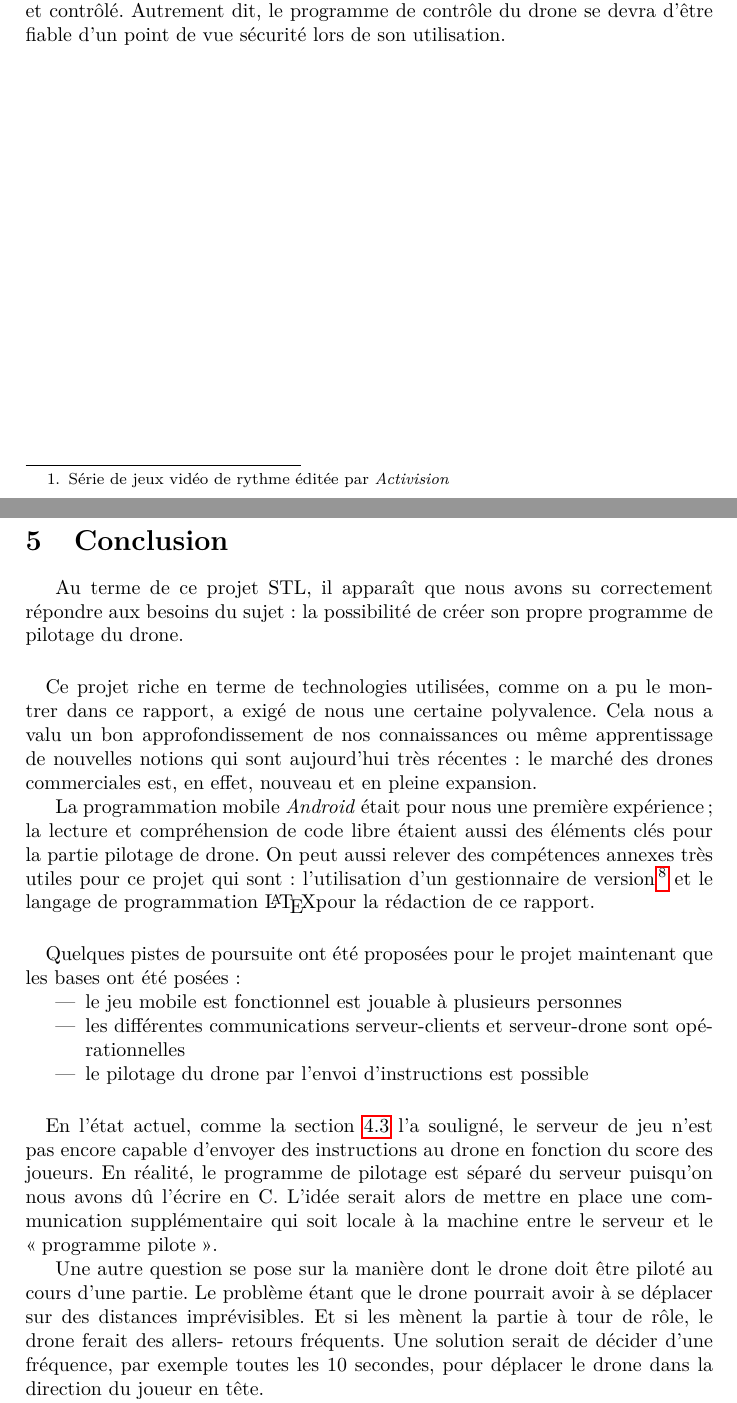
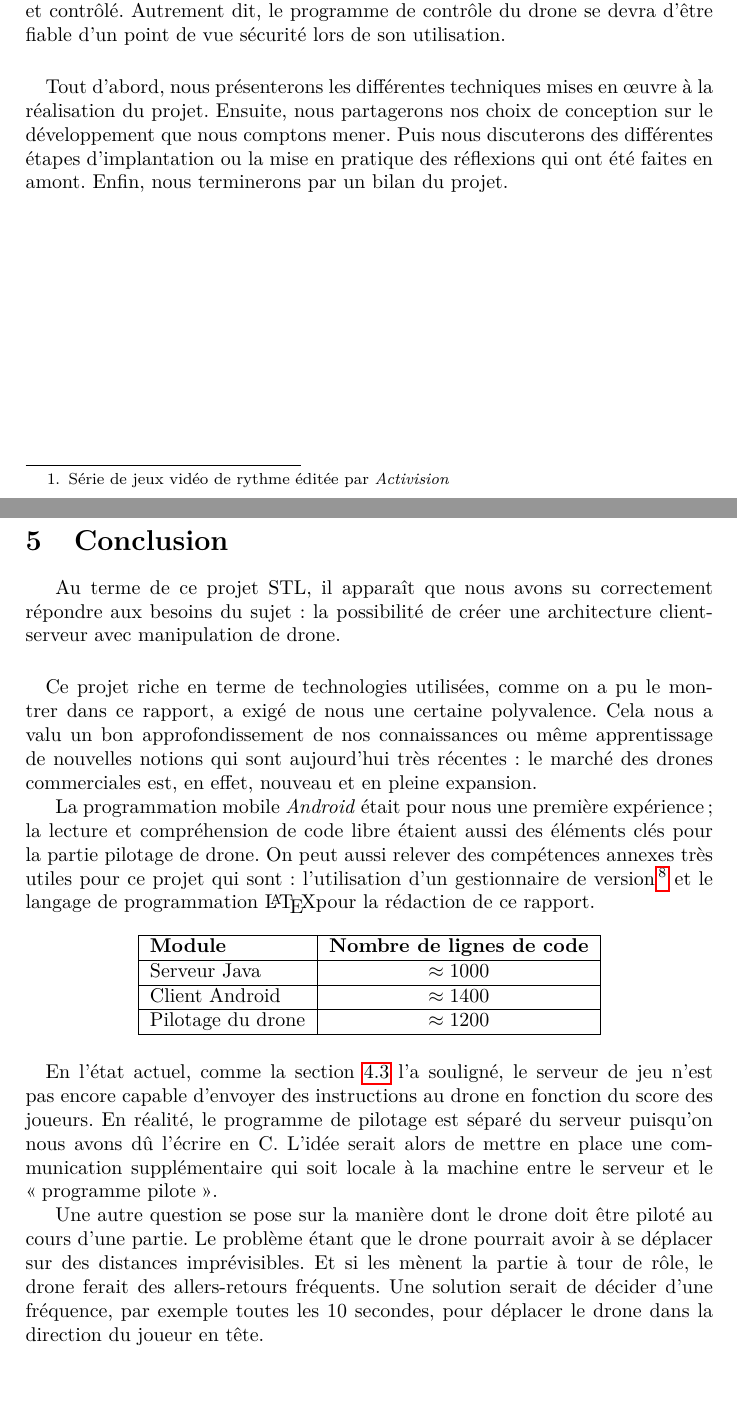
Before and after one commit to Alexandre-Fernandez-dev/RockAn-Dron, a LaTeX document (Rapport/rapport.tex, which reads Rapport/conclusion/conclusion.tex, Rapport/introduction/introduction.tex, Rapport/preamble/preamble.tex): two parts of pages 3 and 12 of 12, joined at a grey line, cut so that both start at the same text, the shorter picture padded with empty space. Compiled offline with pdfLaTeX.

Commit message:
Rapport final

```diff
--- a/Rapport/conclusion/conclusion.tex
+++ b/Rapport/conclusion/conclusion.tex
@@ -1,24 +1,31 @@
 \newpage
 \section{Conclusion}
 
-Au terme de ce projet STL, il apparaît que nous avons su correctement répondre aux besoins du sujet : la possibilité de créer son propre programme de pilotage du drone.
+Au terme de ce projet STL, il apparaît que nous avons su correctement répondre aux besoins du sujet : la possibilité de créer une architecture client-serveur avec manipulation de drone.
 
 \paragraph{}
 Ce projet riche en terme de technologies utilisées, comme on a pu le montrer dans ce rapport, a exigé de nous une certaine polyvalence. Cela nous a valu un bon approfondissement de nos connaissances ou même apprentissage de nouvelles notions qui sont aujourd'hui très récentes : le marché des drones commerciales est, en effet, nouveau et en pleine expansion.
 
 La programmation mobile \android{} était pour nous une première expérience; la lecture et compréhension de code libre étaient aussi des éléments clés pour la partie pilotage de drone. On peut aussi relever des compétences annexes très utiles pour ce projet qui sont : l'utilisation d'un gestionnaire de version\footnote{\url{https://github.com/LexTek/RockAn-Dron}} et le langage de programmation \LaTeX pour la rédaction de ce rapport.
 
-\paragraph{}
-Quelques pistes de poursuite ont été proposées pour le projet maintenant que les bases ont été posées :
-\begin{itemize}
-\item le jeu mobile est fonctionnel est jouable à plusieurs personnes
-\item les différentes communications serveur-clients et serveur-drone sont opérationnelles
-\item le pilotage du drone par l'envoi d'instructions est possible
-\end{itemize}
+\begin{center}
+\begin{tabular}{|l|c|}
+\hline
+\textbf{Module} & \textbf{Nombre de lignes de code} \\
+\hline
+Serveur Java & $\approx 1000$ \\
+\hline
+Client Android & $\approx 1400$ \\
+\hline
+Pilotage du drone & $\approx 1200$ \\
+\hline
+\end{tabular}
+\end{center}
+
 \paragraph{}
 En l'état actuel, comme la section \ref{impl} l'a souligné, le serveur de jeu n'est pas encore capable d'envoyer des instructions au drone en fonction du score des joueurs. En réalité, le programme de pilotage est séparé du serveur puisqu'on nous avons dû l'écrire en C. L'idée serait alors de mettre en place une communication supplémentaire qui soit locale à la machine entre le serveur et le \og programme pilote \fg{}.
 
-Une autre question se pose sur la manière dont le drone doit être piloté au cours d'une partie. Le problème étant que le drone pourrait avoir à se déplacer sur des distances imprévisibles. Et si les mènent la partie à tour de rôle, le drone ferait des allers- retours fréquents. Une solution serait de décider d'une fréquence, par exemple toutes les 10 secondes, pour déplacer le drone dans la direction du joueur en tête.
+Une autre question se pose sur la manière dont le drone doit être piloté au cours d'une partie. Le problème étant que le drone pourrait avoir à se déplacer sur des distances imprévisibles. Et si les mènent la partie à tour de rôle, le drone ferait des allers-retours fréquents. Une solution serait de décider d'une fréquence, par exemple toutes les 10 secondes, pour déplacer le drone dans la direction du joueur en tête.
 
 Enfin, le dernier problème est que les mouvements du drone sont imprécis et qu'il n'est pas stable. Celui-ci risque de dévier à cause de facteurs extérieurs ou moteurs. Un \textit{callback}\footnote{Fonction de rappel} envoyé à intervalles réguliers par le drone permet de vérifier l'orientation et l'inclinaison du drone, si bien qu'une première possibilité serait, qu'après chaque commande de mouvement il est possible de corriger l'orientation et la direction du drone en fonction des données recueillies.
 
--- a/Rapport/introduction/introduction.tex
+++ b/Rapport/introduction/introduction.tex
@@ -20,3 +20,6 @@ Plusieurs objectifs clés ont ainsi été définis durant le projet :
 
 \paragraph{}
 L'enjeu majeur de ce projet est le contrôle à distance avec succès du drone. En effet, tout s'articule autour de cet objectif qui demande une programmation sûre sur un robot dont le comportement ne peut pas toujours être prévisible et contrôlé. Autrement dit, le programme de contrôle du drone se devra d'être fiable d'un point de vue sécurité lors de son utilisation.
+
+\paragraph{}
+Tout d'abord, nous présenterons les différentes techniques mises en \oe{}uvre à la réalisation du projet. Ensuite, nous partagerons nos choix de conception sur le développement que nous comptons mener. Puis nous discuterons des différentes étapes d'implantation ou la mise en pratique des réflexions qui ont été faites en amont. Enfin, nous terminerons par un bilan du projet.
--- a/Rapport/preamble/preamble.tex
+++ b/Rapport/preamble/preamble.tex
@@ -8,6 +8,7 @@
 \usepackage{hyperref}
 \usepackage{fancyhdr}
 \usepackage{epsfig}
+\usepackage{caption}
 \pagestyle{fancy}
 \fancyhead[L]{\rightmark}
 \fancyhead[R]{\thepage}
```
Also changed, not shown: Rapport/conception/client_serveur.tex (+1 -1 lines), Rapport/conception/conception.tex (+1 -1 lines), Rapport/conception/serveur_drone.tex (+3 -3 lines), Rapport/etat_de_l_art/drone.tex (+1 -1 lines), Rapport/etat_de_l_art/introduction.tex (+1 -1 lines), Rapport/implantation/jeu_mobile.tex (+2 -2 lines), Rapport/rapport.pdf.
